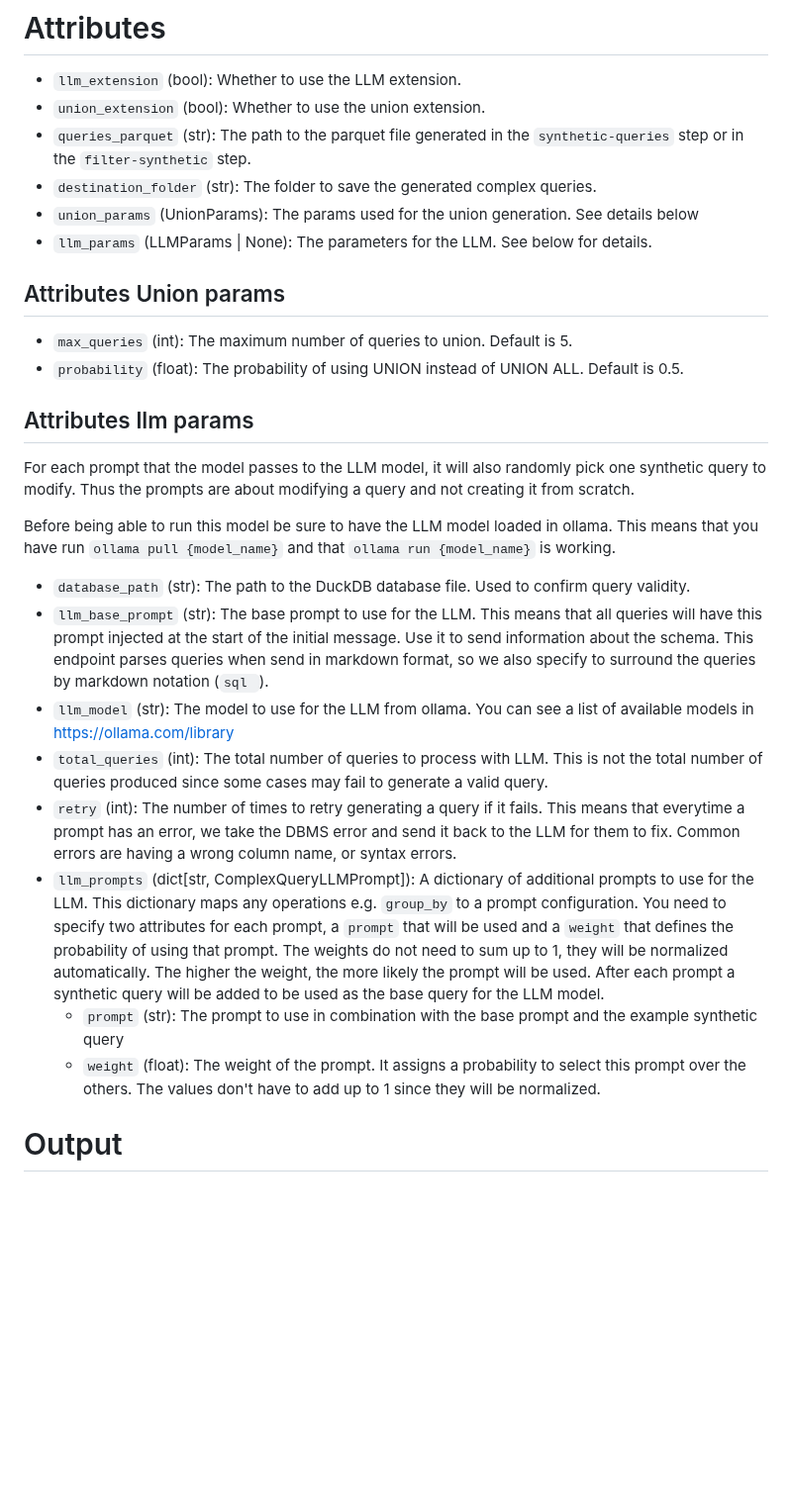
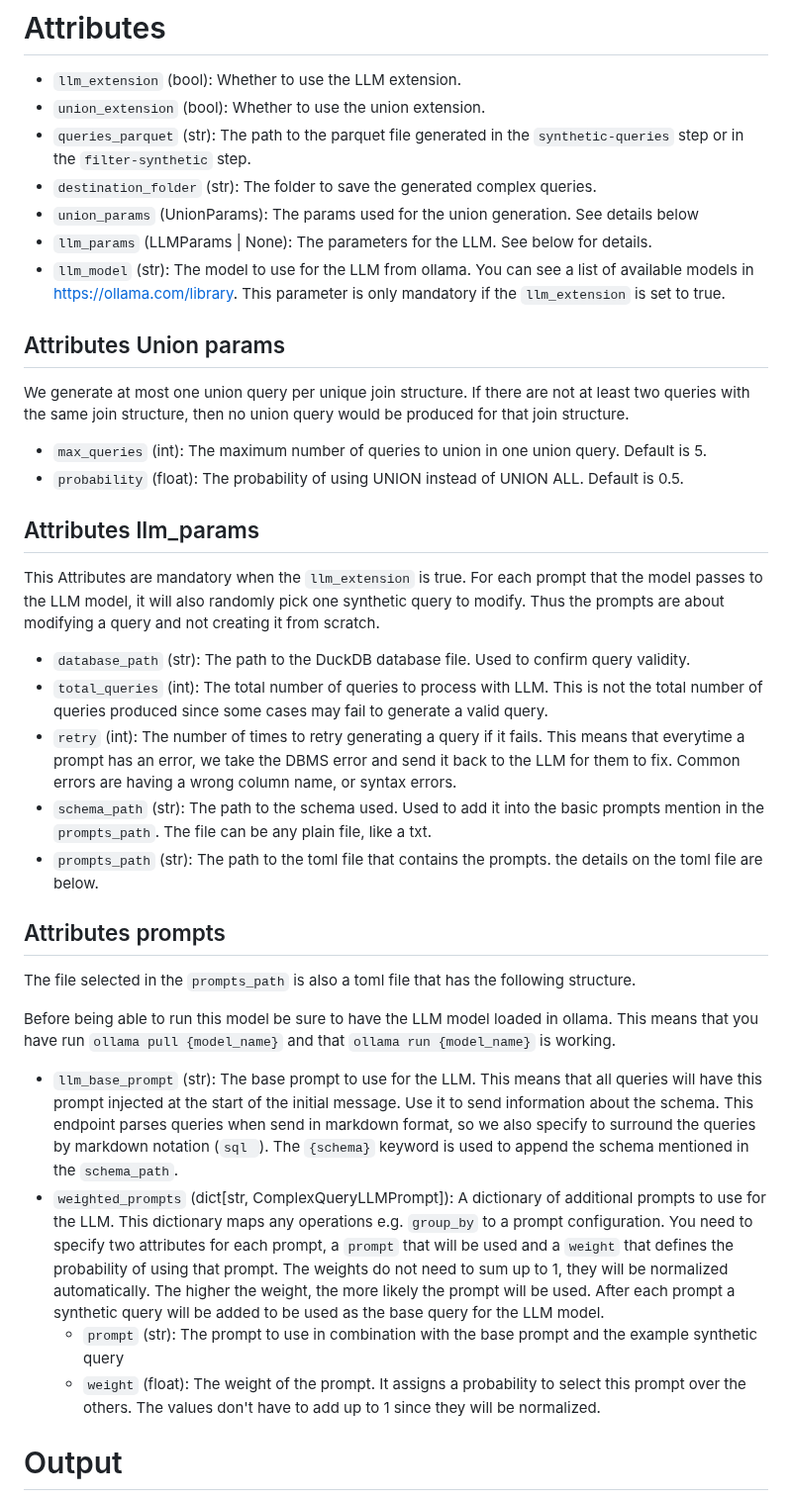
Before and after one commit to Matematikoi/query-generator, a Markdown page: docs/endpoints/extensions_with_ollama.md, the part around the change. Shown at 99% size. GitHub-like rendering; blank space fills up the shorter version.

````diff
--- a/docs/endpoints/extensions_with_ollama.md
+++ b/docs/endpoints/extensions_with_ollama.md
@@ -9,34 +9,29 @@
 details below
 - `llm_params` (LLMParams | None): The parameters for the LLM. See below for
 details.
-
+- `llm_model` (str): The model to use for the LLM from ollama. You can
+see a list of available models in
+[https://ollama.com/library](https://ollama.com/library). This parameter
+is only mandatory if the `llm_extension` is set to true.
 
 ## Attributes Union params
+We generate at most one union query per unique join structure. If there
+are not at least two queries with the same join structure, then no union
+query would be produced for that join structure.
 
-- `max_queries` (int): The maximum number of queries to union. Default is 5.
+- `max_queries` (int): The maximum number of queries to union in one union
+query. Default is 5.
 - `probability` (float): The probability of using UNION instead of UNION ALL.
 Default is 0.5.
 
-## Attributes llm params
-
+## Attributes llm_params
+This Attributes are mandatory when the `llm_extension` is true.
 For each prompt that the model passes to the LLM model, it will also randomly
 pick one synthetic query to modify. Thus the prompts are about modifying
 a query and not creating it from scratch.
 
-Before being able to run this model be sure to have the LLM model loaded
-in ollama. This means that you have run `ollama pull {model_name}` and
-that `ollama run {model_name}` is working.
-
 - `database_path` (str): The path to the DuckDB database file. Used to confirm
 query validity.
-- `llm_base_prompt` (str): The base prompt to use for the LLM. This means
-that all queries will have this prompt injected at the start of the initial
-message. Use it to send information about the schema. This endpoint
-parses queries when send in markdown format, so we also specify to
-surround the queries by markdown notation (```sql ```).
-- `llm_model` (str): The model to use for the LLM from ollama. You can
-see a list of available models in
-[https://ollama.com/library](https://ollama.com/library)
 - `total_queries` (int): The total number of queries to process with LLM. This
 is not the total number of queries produced since some cases may fail to
 generate a valid query.
@@ -44,23 +39,42 @@ generate a valid query.
 This means that everytime a prompt has an error, we take the DBMS error
 and send it back to the LLM for them to fix. Common errors are having
 a wrong column name, or syntax errors.
-- `llm_prompts` (dict[str, ComplexQueryLLMPrompt]): A dictionary of
-    additional prompts to use for the LLM.
-    This dictionary maps any operations e.g. `group_by` to a prompt
-    configuration. You need to specify two attributes for each prompt,
-    a `prompt` that will be used and a `weight` that defines the
-    probability of using that prompt.
-    The weights do not need to sum up to 1, they will be normalized
-    automatically.
-    The higher the weight, the more likely the prompt will be used.
-    After each prompt a synthetic query will be added to be used as the base
-    query for the LLM model.
+- `schema_path` (str): The path to the schema used. Used to add it into
+the basic prompts mention in the `prompts_path`. The file can be any
+plain file, like a txt.
+- `prompts_path` (str): The path to the toml file that contains the prompts.
+the details on the toml file are below.
+
+## Attributes prompts
+The file selected in the `prompts_path` is also a toml file that has
+the following structure.
+
+Before being able to run this model be sure to have the LLM model loaded
+in ollama. This means that you have run `ollama pull {model_name}` and
+that `ollama run {model_name}` is working.
+
+- `llm_base_prompt` (str): The base prompt to use for the LLM. This means
+that all queries will have this prompt injected at the start of the initial
+message. Use it to send information about the schema. This endpoint
+parses queries when send in markdown format, so we also specify to
+surround the queries by markdown notation (```sql ```).
+The `{schema}` keyword is used to append the schema mentioned in
+the `schema_path`.
+- `weighted_prompts` (dict[str, ComplexQueryLLMPrompt]): A dictionary of
+additional prompts to use for the LLM.
+This dictionary maps any operations e.g. `group_by` to a prompt
+configuration. You need to specify two attributes for each prompt,
+a `prompt` that will be used and a `weight` that defines the
+probability of using that prompt.
+The weights do not need to sum up to 1, they will be normalized automatically.
+The higher the weight, the more likely the prompt will be used.
+After each prompt a synthetic query will be added to be used as the base
+query for the LLM model.
     - `prompt` (str): The prompt to use in combination with the base prompt and
     the example synthetic query
     - `weight` (float): The weight of the prompt. It assigns a probability to
     select this prompt over the others. The values don't have to add up
     to 1 since they will be normalized.
-
 
 # Output
 
````
Also changed, not shown: README.md (+1 -1 lines).
